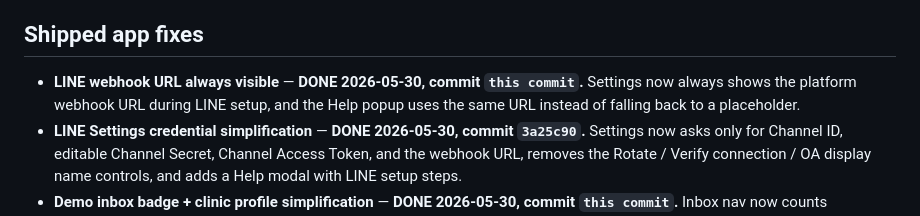
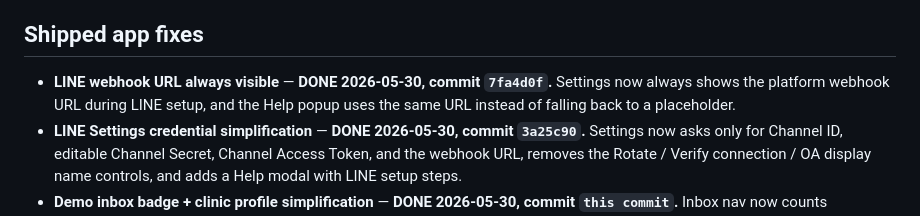
Before and after one commit to ashkan-software2/Mimira, a Markdown page: TODOS.md, the part around the change. Rendered like a GitHub page.

Commit message:
Record LINE webhook URL shipment
Co-Authored-By: Codex <codex@openai.com>

```diff
--- a/TODOS.md
+++ b/TODOS.md
@@ -8,7 +8,7 @@ Deferred items captured during planning. Each entry: WHAT, WHY, PROS, CONS, CONT
 
 ## Shipped app fixes
 
-- **LINE webhook URL always visible** — **DONE 2026-05-30, commit `this commit`.** Settings now always shows the platform webhook URL during LINE setup, and the Help popup uses the same URL instead of falling back to a placeholder.
+- **LINE webhook URL always visible** — **DONE 2026-05-30, commit `7fa4d0f`.** Settings now always shows the platform webhook URL during LINE setup, and the Help popup uses the same URL instead of falling back to a placeholder.
 - **LINE Settings credential simplification** — **DONE 2026-05-30, commit `3a25c90`.** Settings now asks only for Channel ID, editable Channel Secret, Channel Access Token, and the webhook URL, removes the Rotate / Verify connection / OA display name controls, and adds a Help modal with LINE setup steps.
 - **Demo inbox badge + clinic profile simplification** — **DONE 2026-05-30, commit `this commit`.** Inbox nav now counts unresolved attention threads instead of hardcoded demo totals / total customers, and Settings no longer exposes clinic hours or languages-spoken fields. The AI prompt now handles language choice directly from the customer's message.
 - **Default brand voice for all users** — **DONE 2026-05-30, commit `this commit`.** New, demo, and first-owner-reset workspaces now receive the warm Mimira brand voice prompt by default; blank existing settings rows are repaired on startup without overwriting custom prompts.
```
